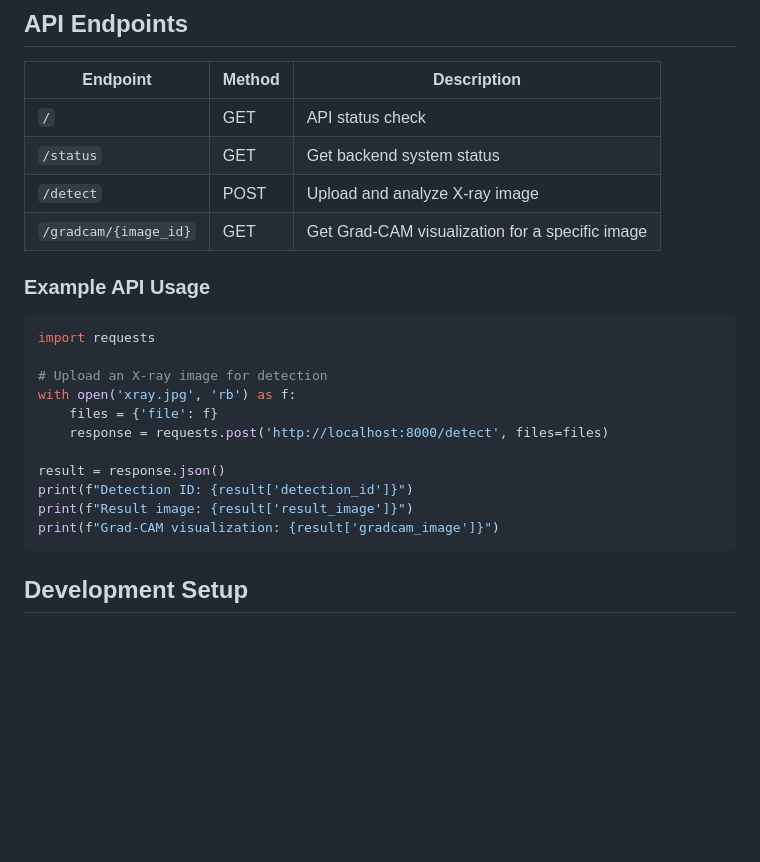
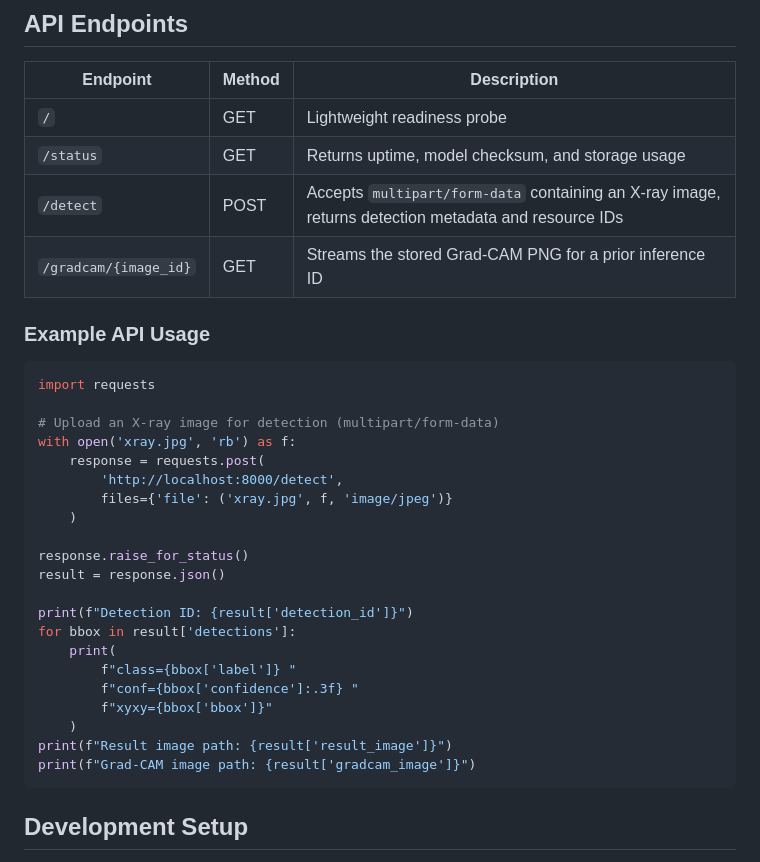
Before and after one commit to JenilPanchal/FractureScan, a Markdown page: README.md, the part around one of its changes. GitHub-like rendering; blank space fills up the shorter version.

````diff
--- a/README.md
+++ b/README.md
@@ -112,25 +112,35 @@ FractureScan consists of two main components:
 
 | Endpoint | Method | Description |
 |----------|--------|-------------|
-| `/` | GET | API status check |
-| `/status` | GET | Get backend system status |
-| `/detect` | POST | Upload and analyze X-ray image |
-| `/gradcam/{image_id}` | GET | Get Grad-CAM visualization for a specific image |
+| `/` | GET | Lightweight readiness probe |
+| `/status` | GET | Returns uptime, model checksum, and storage usage |
+| `/detect` | POST | Accepts `multipart/form-data` containing an X-ray image, returns detection metadata and resource IDs |
+| `/gradcam/{image_id}` | GET | Streams the stored Grad-CAM PNG for a prior inference ID |
 
 ### Example API Usage
 
 ```python
 import requests
 
-# Upload an X-ray image for detection
+# Upload an X-ray image for detection (multipart/form-data)
 with open('xray.jpg', 'rb') as f:
-    files = {'file': f}
-    response = requests.post('http://localhost:8000/detect', files=files)
+    response = requests.post(
+        'http://localhost:8000/detect',
+        files={'file': ('xray.jpg', f, 'image/jpeg')}
+    )
 
+response.raise_for_status()
 result = response.json()
+
 print(f"Detection ID: {result['detection_id']}")
-print(f"Result image: {result['result_image']}")
-print(f"Grad-CAM visualization: {result['gradcam_image']}")
+for bbox in result['detections']:
+    print(
+        f"class={bbox['label']} "
+        f"conf={bbox['confidence']:.3f} "
+        f"xyxy={bbox['bbox']}"
+    )
+print(f"Result image path: {result['result_image']}")
+print(f"Grad-CAM image path: {result['gradcam_image']}")
 ```
 
 ##  Development Setup
````
Also changed, not shown: other parts of README.md (+17 -17 lines).
